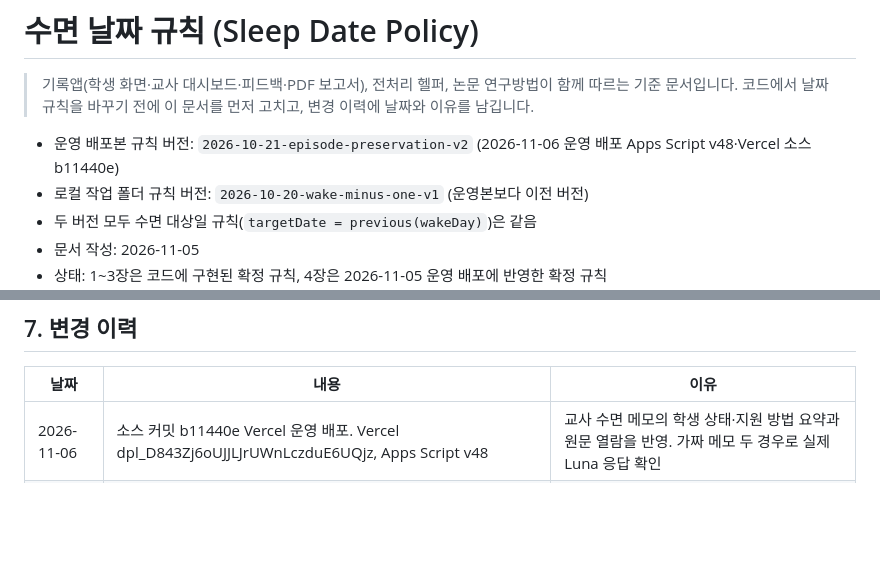
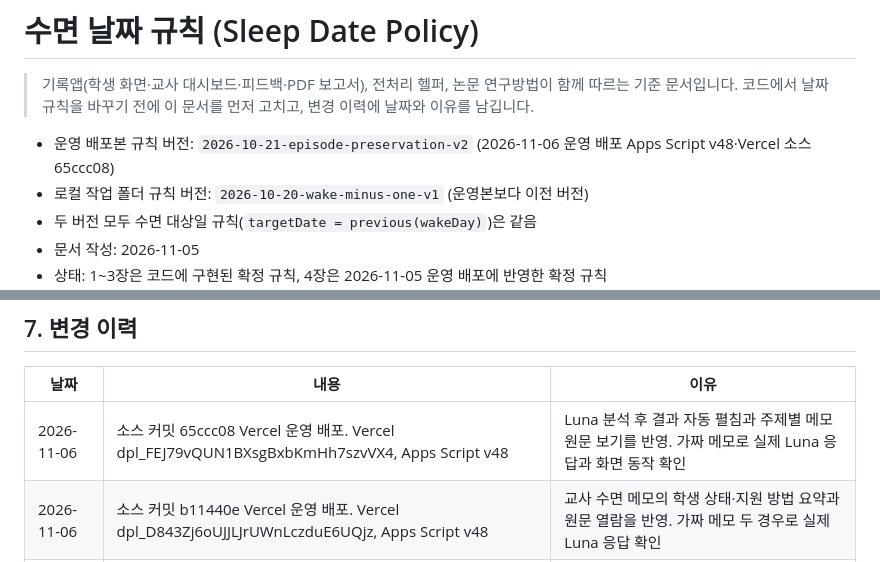
Before and after one commit to shining-jade/caffeine-sleep-research, a Markdown page: docs/sleep-date-policy.md, 2 parts joined by grey strips. Drawn GitHub-style; blank space fills up the shorter version.

Commit message:
수면 메모 원문 보기 운영 배포 기록 (2026-11-06)

```diff
--- a/docs/sleep-date-policy.md
+++ b/docs/sleep-date-policy.md
@@ -3,7 +3,7 @@
 > 기록앱(학생 화면·교사 대시보드·피드백·PDF 보고서), 전처리 헬퍼, 논문 연구방법이 함께 따르는 기준 문서입니다.
 > 코드에서 날짜 규칙을 바꾸기 전에 이 문서를 먼저 고치고, 변경 이력에 날짜와 이유를 남깁니다.
 
-- 운영 배포본 규칙 버전: `2026-10-21-episode-preservation-v2` (2026-11-06 운영 배포 Apps Script v48·Vercel 소스 b11440e)
+- 운영 배포본 규칙 버전: `2026-10-21-episode-preservation-v2` (2026-11-06 운영 배포 Apps Script v48·Vercel 소스 65ccc08)
 - 로컬 작업 폴더 규칙 버전: `2026-10-20-wake-minus-one-v1` (운영본보다 이전 버전)
 - 두 버전 모두 수면 대상일 규칙(`targetDate = previous(wakeDay)`)은 같음
 - 문서 작성: 2026-11-05
@@ -114,6 +114,7 @@
 
 | 날짜 | 내용 | 이유 |
 |---|---|---|
+| 2026-11-06 | 소스 커밋 65ccc08 Vercel 운영 배포. Vercel dpl_FEJ79vQUN1BXsgBxbKmHh7szvVX4, Apps Script v48 | Luna 분석 후 결과 자동 펼침과 주제별 메모 원문 보기를 반영. 가짜 메모로 실제 Luna 응답과 화면 동작 확인 |
 | 2026-11-06 | 소스 커밋 b11440e Vercel 운영 배포. Vercel dpl_D843Zj6oUJJLJrUWnLczduE6UQjz, Apps Script v48 | 교사 수면 메모의 학생 상태·지원 방법 요약과 원문 열람을 반영. 가짜 메모 두 경우로 실제 Luna 응답 확인 |
 | 2026-11-06 | 소스 커밋 0b11e65 Vercel 운영 배포. Vercel dpl_CTX3yM6hqZTAxQ5k9h1CtSx71up6, Apps Script v48 | 진행·마무리 분석의 선생님 한마디에 응원 문체를 적용하고, 가짜 기록으로 마무리 분석의 실제 Luna 응답 확인 |
 | 2026-11-06 | 소스 커밋 3000579 운영 배포. Apps Script v48, Vercel dpl_hX1yBsnweLaqPwxprfWtrTrQmJBL | 교사 피드백과 기록 요약 보고서의 합니다체 정리. 가짜 기록으로 학생 목록과 일괄 분석의 실제 Luna 응답 확인 |
```
